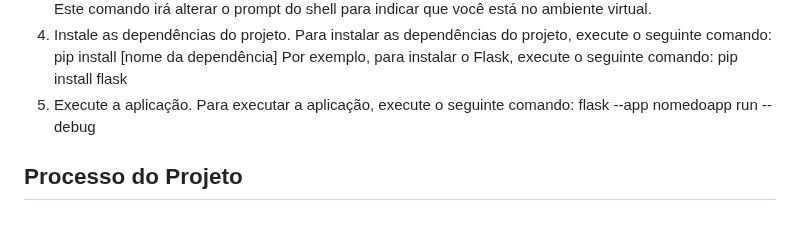
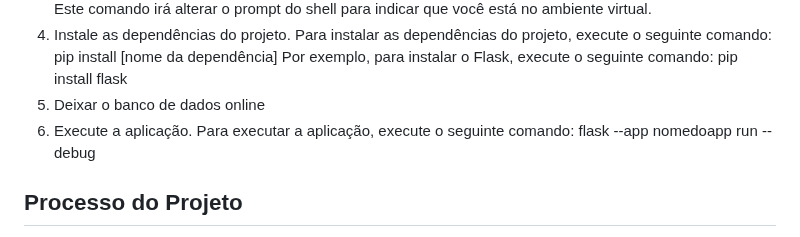
Before and after one commit to Raul-Rotilli/chamadosti_senac, a Markdown page: README.md, the part around one of its changes. Drawn GitHub-style.

```diff
--- a/README.md
+++ b/README.md
@@ -27,7 +27,8 @@ Para instalar as dependências do projeto, execute o seguinte comando:
 pip install [nome da dependência]
 Por exemplo, para instalar o Flask, execute o seguinte comando:
 pip install flask
-5.	Execute a aplicação.
+5. Deixar o banco de dados online
+6.	Execute a aplicação.
 Para executar a aplicação, execute o seguinte comando:
 flask --app nomedoapp run --debug
 
```
Also changed, not shown: other parts of README.md (+9 -0 lines).
